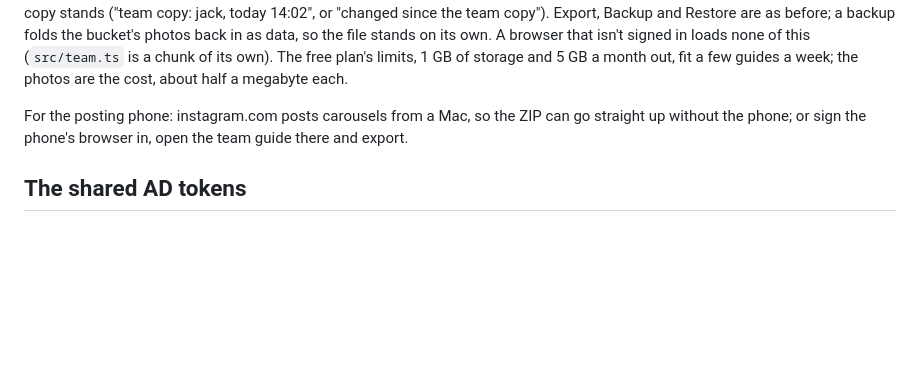
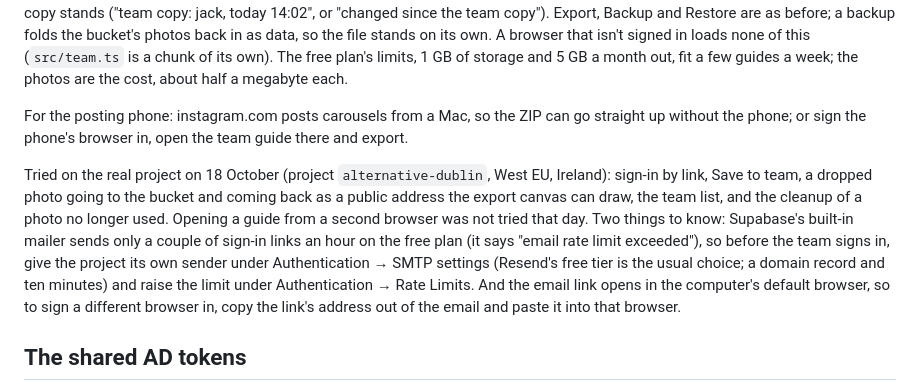
Before and after one commit to shaunphh/guide-studio, a Markdown page: notes/guide-studio.md, the part around the change. Drawn GitHub-style; blank space fills up the shorter version.

Commit message:
Notes: the team library tried on the real project; the free mailer's limit and the email link's browser
Co-Authored-By: Claude Fable 5.1 <noreply@anthropic.com>

```diff
--- a/notes/guide-studio.md
+++ b/notes/guide-studio.md
@@ -54,6 +54,8 @@ Then **Sign in** in the top bar sends an email link; opened on the same computer
 
 For the posting phone: instagram.com posts carousels from a Mac, so the ZIP can go straight up without the phone; or sign the phone's browser in, open the team guide there and export.
 
+Tried on the real project on 18 October (project `alternative-dublin`, West EU, Ireland): sign-in by link, Save to team, a dropped photo going to the bucket and coming back as a public address the export canvas can draw, the team list, and the cleanup of a photo no longer used. Opening a guide from a second browser was not tried that day. Two things to know: Supabase's built-in mailer sends only a couple of sign-in links an hour on the free plan (it says "email rate limit exceeded"), so before the team signs in, give the project its own sender under Authentication → SMTP settings (Resend's free tier is the usual choice; a domain record and ten minutes) and raise the limit under Authentication → Rate Limits. And the email link opens in the computer's default browser, so to sign a different browser in, copy the link's address out of the email and paste it into that browser.
+
 ## The shared AD tokens
 
 The house style starts from the values every Alternative Dublin tool shares: `src/ad-tokens.json`, copied unchanged from Tape Type with `src/adTokens.ts` (how the tools read it) by `node scripts/sync-tokens.mjs`, which since 18 October also copies the tape engine into `src/tape/` (see Reused foundations). The colours, type sizes and weights, margins, picture height, safe area and mark sizes come from it; House style edits still adjust a library's own copy. To change a shared value, change it in Tape Type, then sync.
```
Also changed, not shown: notes/decisions.md (+1 -1 lines).
